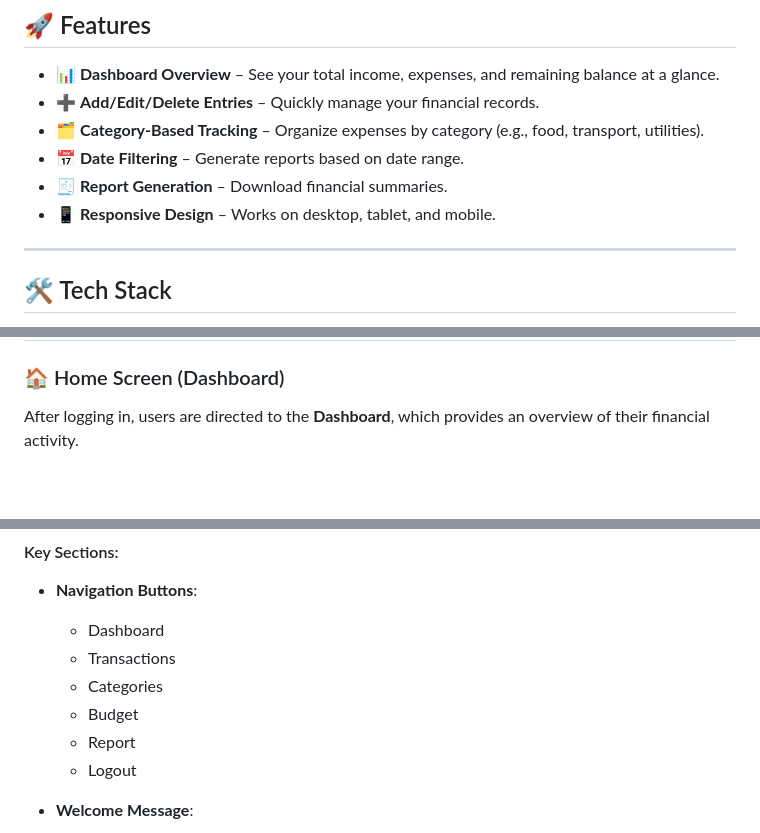
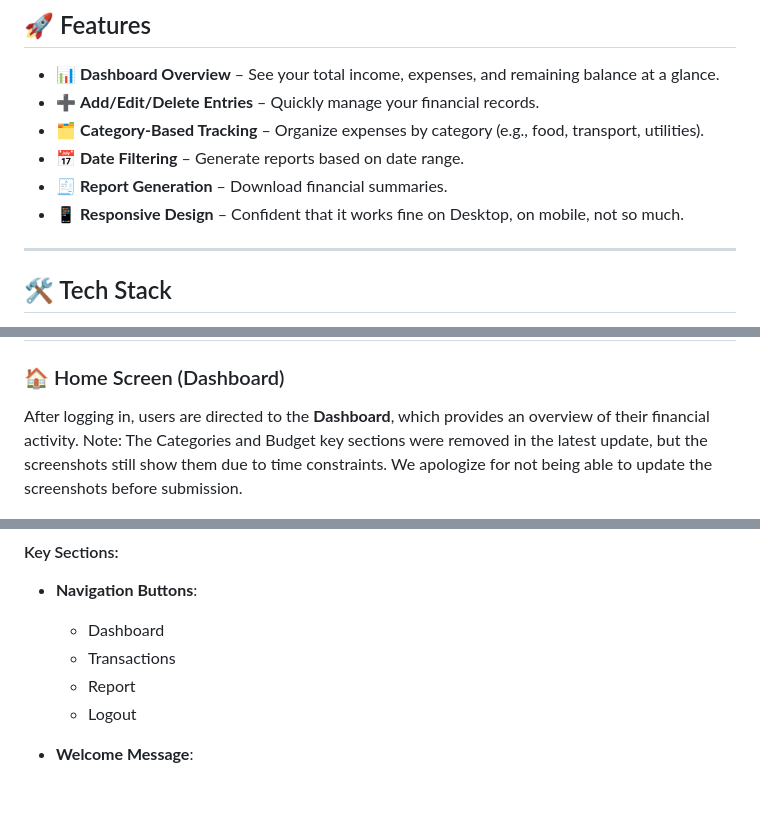
Before and after one commit to Mekuuuuu/cmsc126-long-exam-2, a Markdown page: README.md, 3 parts joined by grey strips. GitHub-like rendering; blank space fills up the shorter version.

```diff
--- a/README.md
+++ b/README.md
@@ -11,7 +11,7 @@ SimpliFi is a lightweight and user-friendly budget tracking web application desi
 - 🗂️ **Category-Based Tracking** – Organize expenses by category (e.g., food, transport, utilities).
 - 📅 **Date Filtering** – Generate reports based on date range.
 - 🧾 **Report Generation** – Download financial summaries.
-- 📱 **Responsive Design** – Works on desktop, tablet, and mobile.
+- 📱 **Responsive Design** – Confident that it works fine on Desktop, on mobile, not so much.
 
 ---
 
@@ -138,6 +138,7 @@ Here’s a step-by-step overview of how users interact with SimpliFi:
 
 ### 🏠 Home Screen (Dashboard)
 After logging in, users are directed to the **Dashboard**, which provides an overview of their financial activity.
+Note: The Categories and Budget key sections were removed in the latest update, but the screenshots still show them due to time constraints. We apologize for not being able to update the screenshots before submission.
 
 ![Alt Text](readmeResources/4.png)
 
@@ -145,8 +146,6 @@ After logging in, users are directed to the **Dashboard**, which provides an ove
 - **Navigation Buttons**:
   - Dashboard
   - Transactions
-  - Categories
-  - Budget
   - Report
   - Logout
 
```
